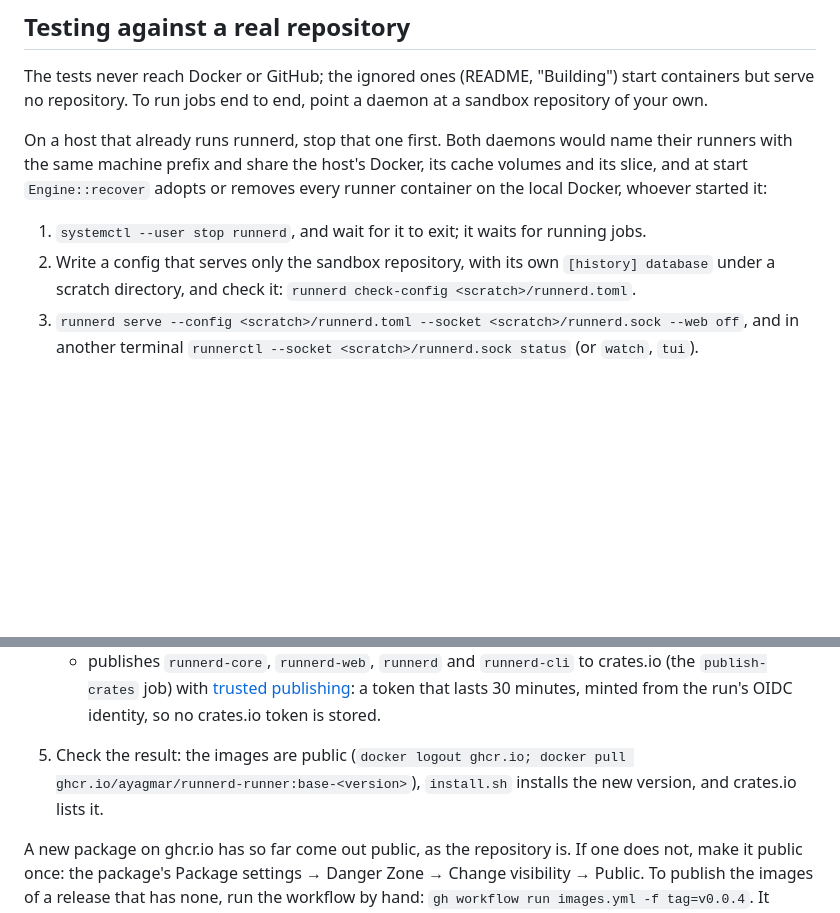
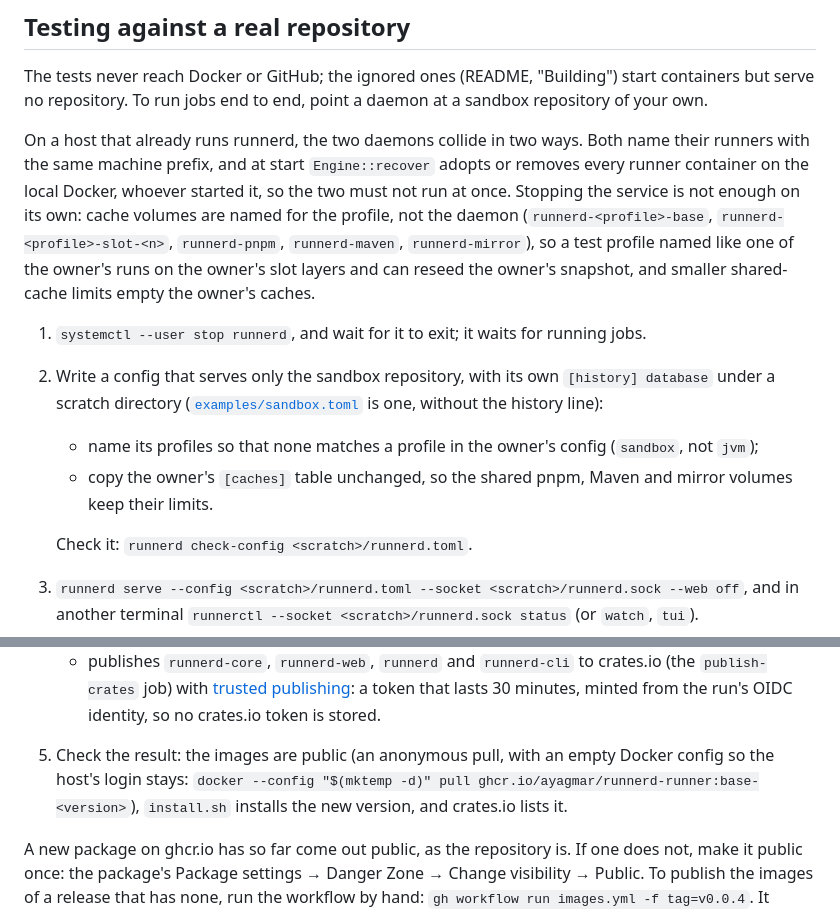
Before and after one commit to ayagmar/runnerd, a Markdown page: CONTRIBUTING.md, 2 parts joined by grey strips. Rendered like a GitHub page; blank space fills up the shorter version.

Commit message:
docs(contributing): keep a test daemon off the owner's cache volumes, pull anonymously without logging out
Cache volumes are named for the profile, not the daemon, so a test profile named
like the owner's ran on the owner's slot layers and could reseed its snapshot,
and smaller shared-cache limits emptied the owner's caches. The test config now
uses its own profile names and the owner's [caches] table. The release check
pulls with an empty Docker config instead of logging the host out of ghcr.io.

```diff
--- a/CONTRIBUTING.md
+++ b/CONTRIBUTING.md
@@ -53,13 +53,20 @@ cache.
 The tests never reach Docker or GitHub; the ignored ones (README, "Building") start containers but serve no
 repository. To run jobs end to end, point a daemon at a sandbox repository of your own.
 
-On a host that already runs runnerd, stop that one first. Both daemons would name their runners with the same
-machine prefix and share the host's Docker, its cache volumes and its slice, and at start `Engine::recover` adopts
-or removes every runner container on the local Docker, whoever started it:
+On a host that already runs runnerd, the two daemons collide in two ways. Both name their runners
+with the same machine prefix, and at start `Engine::recover` adopts or removes every runner container on the local
+Docker, whoever started it, so the two must not run at once. Stopping the service is not enough on its own: cache
+volumes are named for the profile, not the daemon (`runnerd-<profile>-base`, `runnerd-<profile>-slot-<n>`,
+`runnerd-pnpm`, `runnerd-maven`, `runnerd-mirror`), so a test profile named like one of the owner's runs on the
+owner's slot layers and can reseed the owner's snapshot, and smaller shared-cache limits empty the owner's caches.
 
 1. `systemctl --user stop runnerd`, and wait for it to exit; it waits for running jobs.
 2. Write a config that serves only the sandbox repository, with its own `[history] database` under a scratch
-   directory, and check it: `runnerd check-config <scratch>/runnerd.toml`.
+   directory ([`examples/sandbox.toml`](examples/sandbox.toml) is one, without the history line):
+   - name its profiles so that none matches a profile in the owner's config (`sandbox`, not `jvm`);
+   - copy the owner's `[caches]` table unchanged, so the shared pnpm, Maven and mirror volumes keep their limits.
+
+   Check it: `runnerd check-config <scratch>/runnerd.toml`.
 3. `runnerd serve --config <scratch>/runnerd.toml --socket <scratch>/runnerd.sock --web off`, and in another
    terminal `runnerctl --socket <scratch>/runnerd.sock status` (or `watch`, `tui`).
 4. Push to the sandbox repository and watch its jobs run.
@@ -99,7 +106,8 @@ The tag must match the workspace version in `Cargo.toml`, and a tag without a su
      with [trusted publishing](https://crates.io/docs/trusted-publishing): a token that lasts 30 minutes, minted
      from the run's OIDC identity, so no crates.io token is stored.
 5. Check the result: the images are public
-   (`docker logout ghcr.io; docker pull ghcr.io/ayagmar/runnerd-runner:base-<version>`), `install.sh` installs the
+   (an anonymous pull, with an empty Docker config so the host's login stays:
+   `docker --config "$(mktemp -d)" pull ghcr.io/ayagmar/runnerd-runner:base-<version>`), `install.sh` installs the
    new version, and crates.io lists it.
 
 A new package on ghcr.io has so far come out public, as the repository is. If one does not, make it public once:
```
